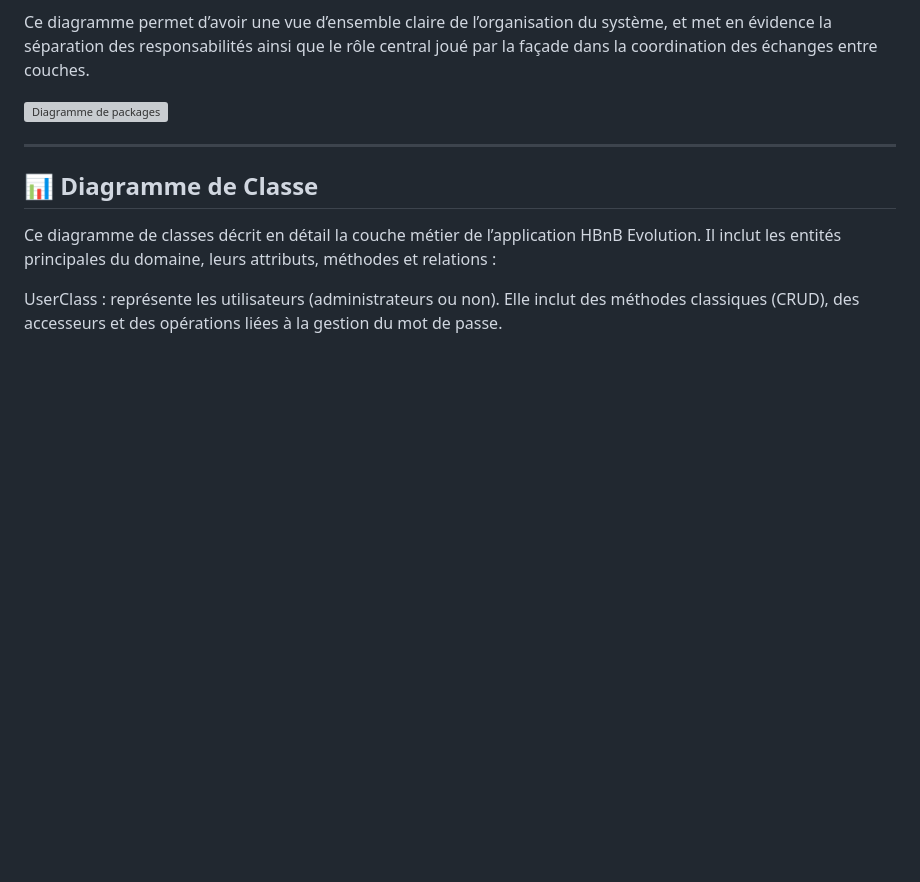
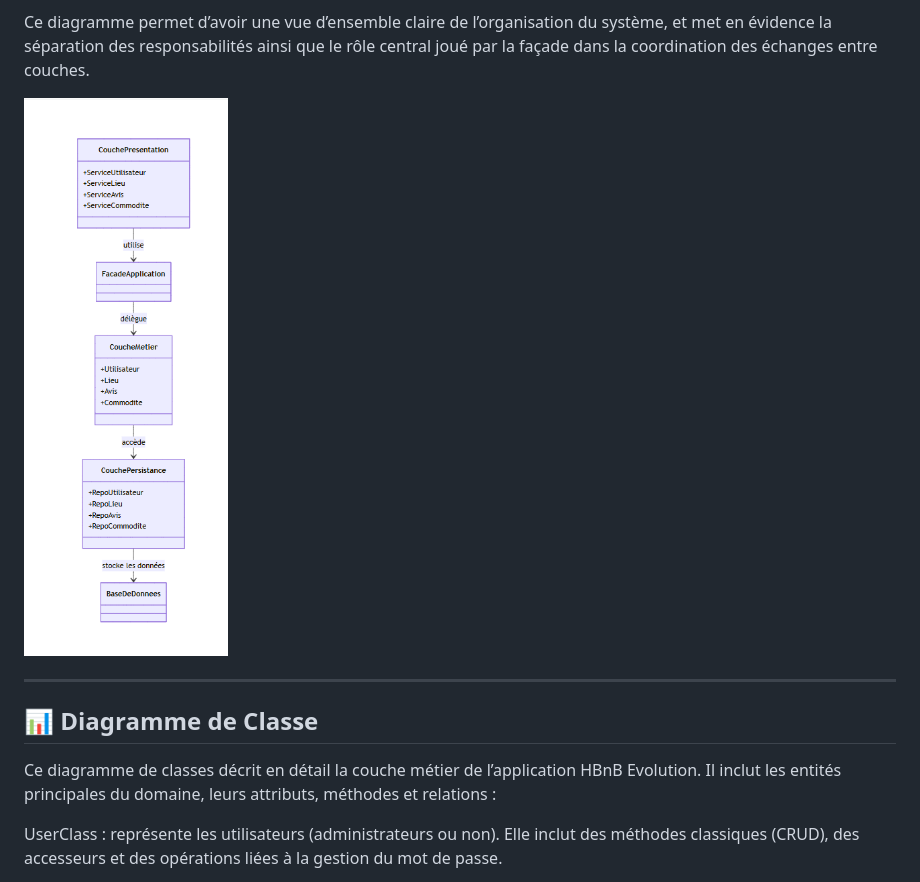
Before and after one commit to Tomsonne/holbertonschool-hbnb, a Markdown page: part1/README.md, the part around the change. Drawn GitHub-style; blank space fills up the shorter version; grey boxes are pictures that could not be loaded.

Commit message:
Maj du path des images du README.md

```diff
--- a/part1/README.md
+++ b/part1/README.md
@@ -24,7 +24,7 @@ PersistenceLayer : Cette couche est en charge de l'accès aux données, via des
 
 Ce diagramme permet d’avoir une vue d’ensemble claire de l’organisation du système, et met en évidence la séparation des responsabilités ainsi que le rôle central joué par la façade dans la coordination des échanges entre couches.
 
-![Diagramme de packages](./image/diagramme_packages.png)
+![Diagramme de packages](./images/diagramme_packages.png)
 
 ---
 
```
